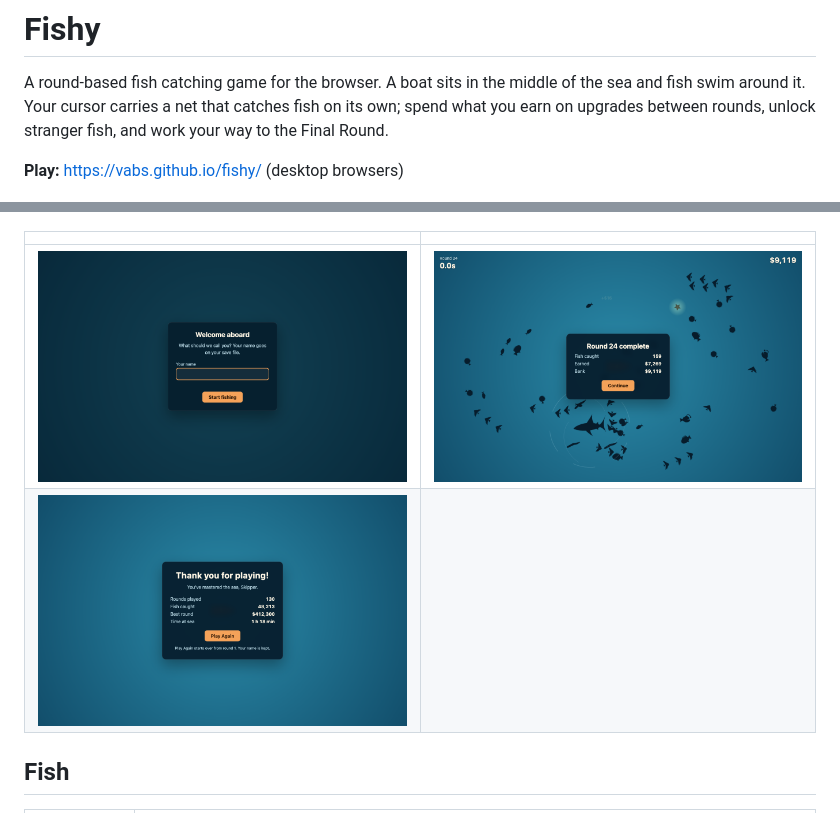
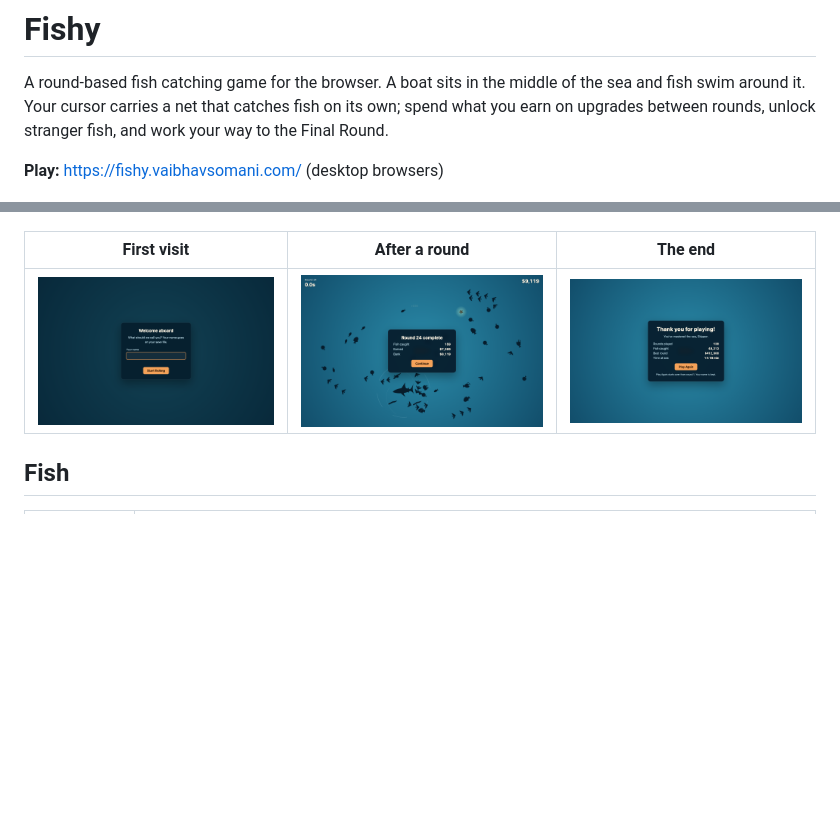
Before and after one commit to vabs/fishy, a Markdown page: README.md, 2 parts joined by grey strips. Drawn GitHub-style; blank space fills up the shorter version.

Commit message:
Fix the README screenshot grid and link the custom domain
The two-column grid left an empty cell that looked like a missing image;
the three small screenshots now share one row.

```diff
--- a/README.md
+++ b/README.md
@@ -4,7 +4,7 @@ A round-based fish catching game for the browser. A boat sits in the middle of t
 swim around it. Your cursor carries a net that catches fish on its own; spend what you earn on
 upgrades between rounds, unlock stranger fish, and work your way to the Final Round.
 
-**Play:** https://vabs.github.io/fishy/ (desktop browsers)
+**Play:** https://fishy.vaibhavsomani.com/ (desktop browsers)
 
 ![A round in progress: a large net shows fish in colour while the rest of the sea is dark silhouettes; star fish shoot across the water and a shark-shaped whirlpool gathers fish](docs/screenshots/gameplay.png)
 
@@ -23,10 +23,9 @@ upgrades between rounds, unlock stranger fish, and work your way to the Final Ro
 
 ![The tech tree: upgrade nodes spread out from a boat in branches for the net, time, economy, spawning and each fish type](docs/screenshots/tech-tree.png)
 
-| | |
-| --- | --- |
-| ![First visit: a dialog asks for your name](docs/screenshots/name-prompt.png) | ![Round summary with fish caught, money earned and the bank balance](docs/screenshots/summary.png) |
-| ![End screen thanking the player, with lifetime stats and a Play Again button](docs/screenshots/end.png) | |
+| First visit | After a round | The end |
+| --- | --- | --- |
+| ![A dialog asks for your name](docs/screenshots/name-prompt.png) | ![Round summary with fish caught, money earned and the bank balance](docs/screenshots/summary.png) | ![End screen thanking the player, with lifetime stats and a Play Again button](docs/screenshots/end.png) |
 
 ## Fish
 
```
